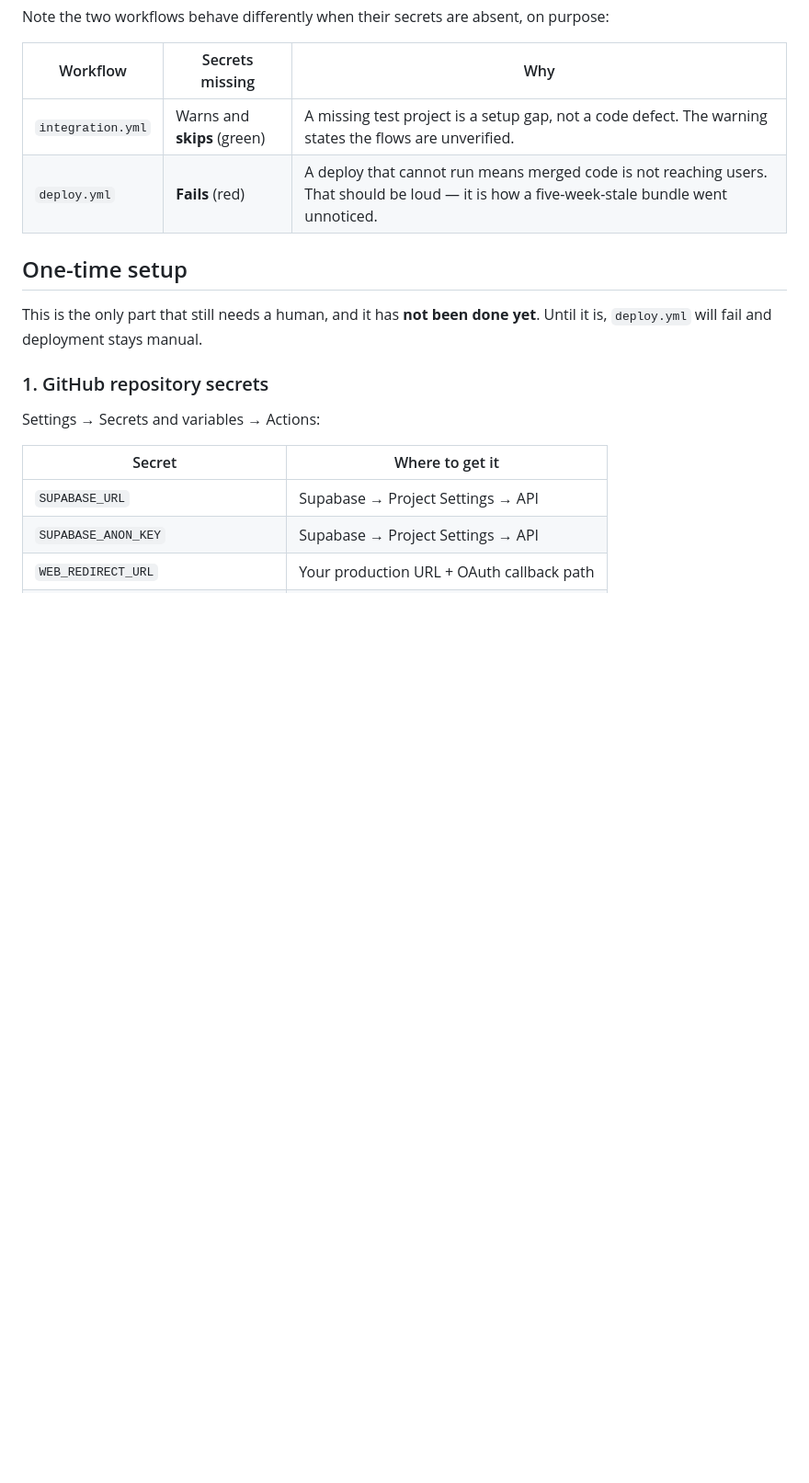
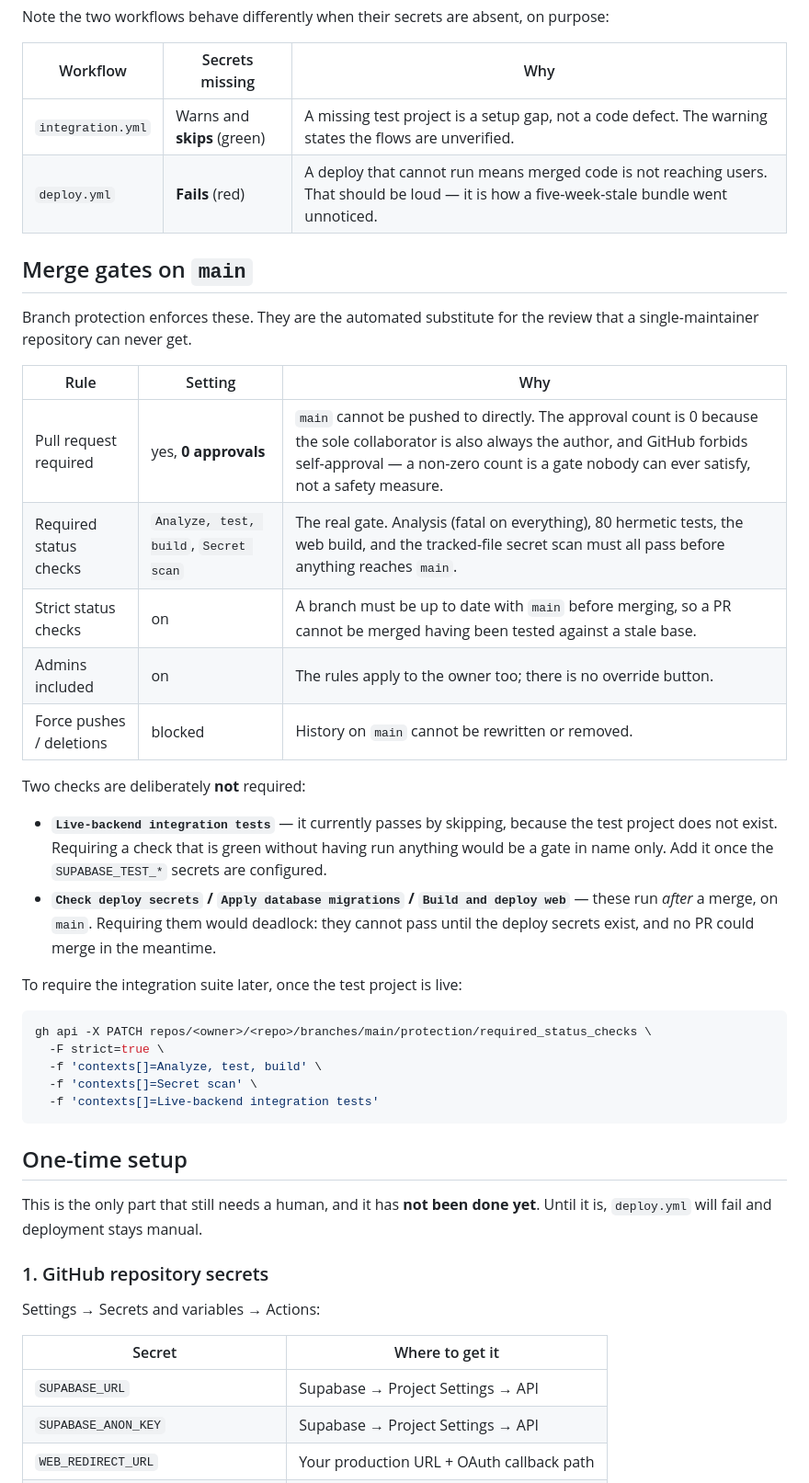
Before and after one commit to jhasavi/Duotask, a Markdown page: docs/RELEASE.md, the part around the change. Shown at 92% size. Drawn GitHub-style; blank space fills up the shorter version.

````diff
--- a/docs/RELEASE.md
+++ b/docs/RELEASE.md
@@ -26,6 +26,40 @@ purpose:
 |---|---|---|
 | `integration.yml` | Warns and **skips** (green) | A missing test project is a setup gap, not a code defect. The warning states the flows are unverified. |
 | `deploy.yml` | **Fails** (red) | A deploy that cannot run means merged code is not reaching users. That should be loud — it is how a five-week-stale bundle went unnoticed. |
+
+## Merge gates on `main`
+
+Branch protection enforces these. They are the automated substitute for the
+review that a single-maintainer repository can never get.
+
+| Rule | Setting | Why |
+|---|---|---|
+| Pull request required | yes, **0 approvals** | `main` cannot be pushed to directly. The approval count is 0 because the sole collaborator is also always the author, and GitHub forbids self-approval — a non-zero count is a gate nobody can ever satisfy, not a safety measure. |
+| Required status checks | `Analyze, test, build`, `Secret scan` | The real gate. Analysis (fatal on everything), 80 hermetic tests, the web build, and the tracked-file secret scan must all pass before anything reaches `main`. |
+| Strict status checks | on | A branch must be up to date with `main` before merging, so a PR cannot be merged having been tested against a stale base. |
+| Admins included | on | The rules apply to the owner too; there is no override button. |
+| Force pushes / deletions | blocked | History on `main` cannot be rewritten or removed. |
+
+Two checks are deliberately **not** required:
+
+- **`Live-backend integration tests`** — it currently passes by skipping,
+  because the test project does not exist. Requiring a check that is green
+  without having run anything would be a gate in name only. Add it once the
+  `SUPABASE_TEST_*` secrets are configured.
+- **`Check deploy secrets` / `Apply database migrations` / `Build and deploy
+  web`** — these run *after* a merge, on `main`. Requiring them would
+  deadlock: they cannot pass until the deploy secrets exist, and no PR could
+  merge in the meantime.
+
+To require the integration suite later, once the test project is live:
+
+```bash
+gh api -X PATCH repos/<owner>/<repo>/branches/main/protection/required_status_checks \
+  -F strict=true \
+  -f 'contexts[]=Analyze, test, build' \
+  -f 'contexts[]=Secret scan' \
+  -f 'contexts[]=Live-backend integration tests'
+```
 
 ## One-time setup
 
````
Also changed, not shown: PROJECT_STATUS.md (+17 -5 lines).
